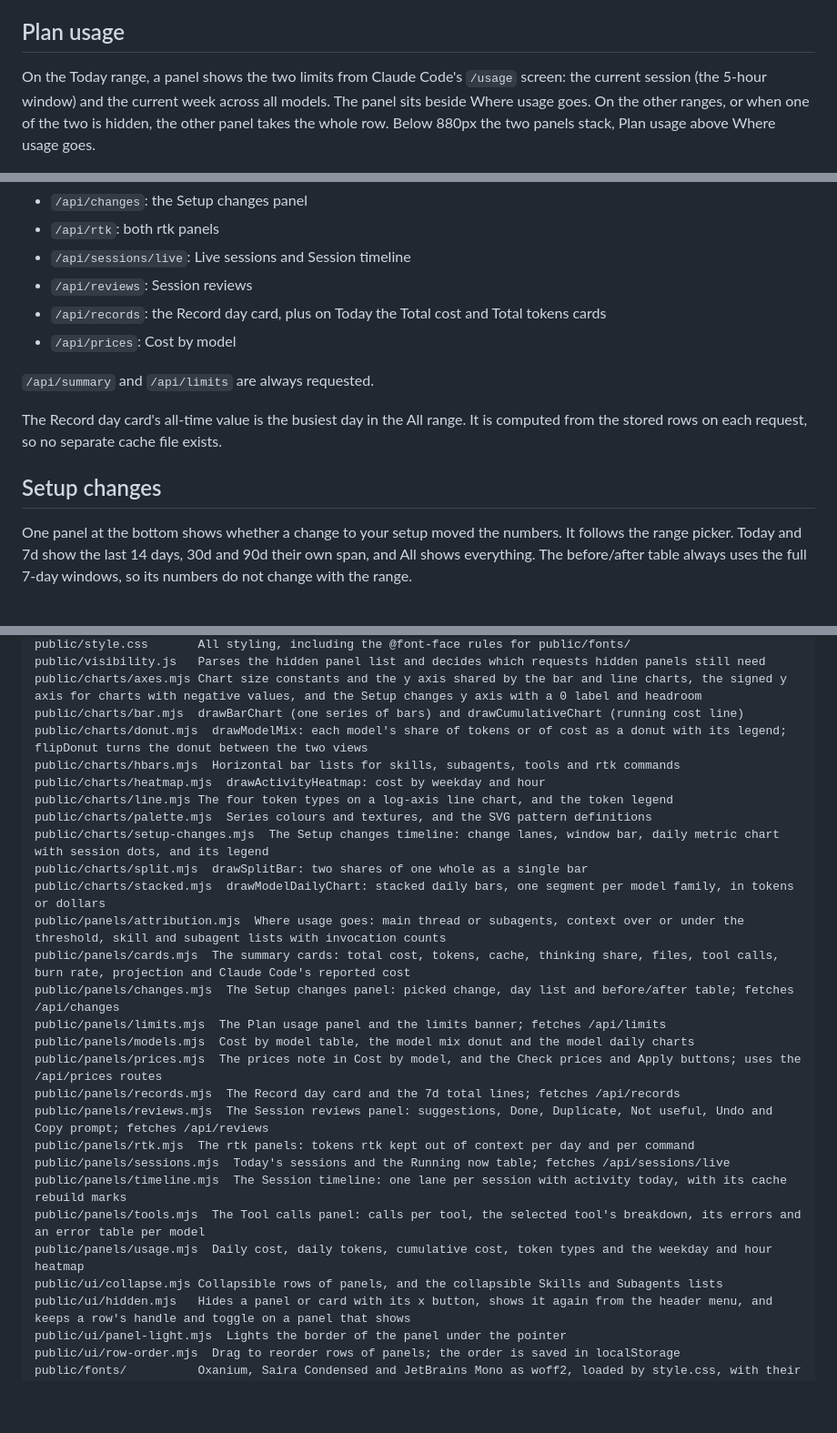
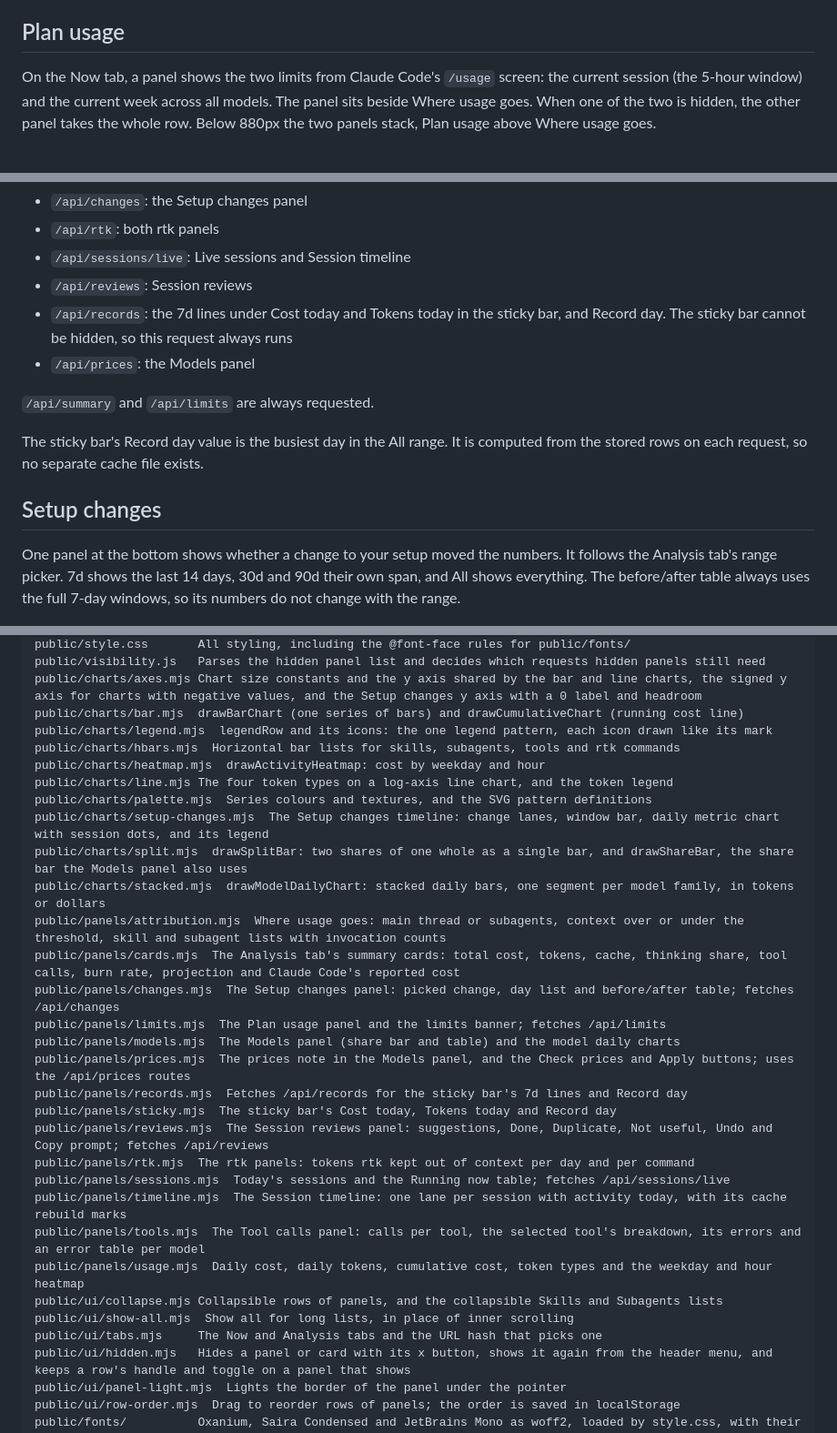
Before and after one commit to SJTucker/cc-dashboard, a Markdown page: README.md, 3 parts joined by grey strips. Shown at 91% size. Rendered like a GitHub page; blank space fills up the shorter version.

Commit message:
docs: describe the tabs, sticky bar and legends, and record the stale screenshots

```diff
--- a/README.md
+++ b/README.md
@@ -93,9 +95,9 @@ what Anthropic billed. Do not add one to the other.
 
 ## Plan usage
 
-On the Today range, a panel shows the two limits from Claude Code's `/usage` screen:
+On the Now tab, a panel shows the two limits from Claude Code's `/usage` screen:
 the current session (the 5-hour window) and the current week across all models.
-The panel sits beside Where usage goes. On the other ranges, or when one of the two
+The panel sits beside Where usage goes. When one of the two
 is hidden, the other panel takes the whole row. Below 880px the two panels stack,
 Plan usage above Where usage goes.
 
@@ -457,18 +459,18 @@ is hidden:
 - `/api/rtk`: both rtk panels
 - `/api/sessions/live`: Live sessions and Session timeline
 - `/api/reviews`: Session reviews
-- `/api/records`: the Record day card, plus on Today the Total cost and Total tokens cards
-- `/api/prices`: Cost by model
+- `/api/records`: the 7d lines under Cost today and Tokens today in the sticky bar, and Record day. The sticky bar cannot be hidden, so this request always runs
+- `/api/prices`: the Models panel
 
 `/api/summary` and `/api/limits` are always requested.
 
-The Record day card's all-time value is the busiest day in the All range. It is
+The sticky bar's Record day value is the busiest day in the All range. It is
 computed from the stored rows on each request, so no separate cache file exists.
 
 ## Setup changes
 
 One panel at the bottom shows whether a change to your setup moved the numbers. It
-follows the range picker. Today and 7d show the last 14 days, 30d and 90d their own
+follows the Analysis tab's range picker. 7d shows the last 14 days, 30d and 90d their own
 span, and All shows everything. The before/after table always uses the full 7-day
 windows, so its numbers do not change with the range.
 
@@ -632,21 +634,22 @@ public/style.css       All styling, including the @font-face rules for public/fo
 public/visibility.js   Parses the hidden panel list and decides which requests hidden panels still need
 public/charts/axes.mjs Chart size constants and the y axis shared by the bar and line charts, the signed y axis for charts with negative values, and the Setup changes y axis with a 0 label and headroom
 public/charts/bar.mjs  drawBarChart (one series of bars) and drawCumulativeChart (running cost line)
-public/charts/donut.mjs  drawModelMix: each model's share of tokens or of cost as a donut with its legend; flipDonut turns the donut between the two views
+public/charts/legend.mjs  legendRow and its icons: the one legend pattern, each icon drawn like its mark
 public/charts/hbars.mjs  Horizontal bar lists for skills, subagents, tools and rtk commands
 public/charts/heatmap.mjs  drawActivityHeatmap: cost by weekday and hour
 public/charts/line.mjs The four token types on a log-axis line chart, and the token legend
 public/charts/palette.mjs  Series colours and textures, and the SVG pattern definitions
 public/charts/setup-changes.mjs  The Setup changes timeline: change lanes, window bar, daily metric chart with session dots, and its legend
-public/charts/split.mjs  drawSplitBar: two shares of one whole as a single bar
+public/charts/split.mjs  drawSplitBar: two shares of one whole as a single bar, and drawShareBar, the share bar the Models panel also uses
 public/charts/stacked.mjs  drawModelDailyChart: stacked daily bars, one segment per model family, in tokens or dollars
 public/panels/attribution.mjs  Where usage goes: main thread or subagents, context over or under the threshold, skill and subagent lists with invocation counts
-public/panels/cards.mjs  The summary cards: total cost, tokens, cache, thinking share, files, tool calls, burn rate, projection and Claude Code's reported cost
+public/panels/cards.mjs  The Analysis tab's summary cards: total cost, tokens, cache, thinking share, tool calls, burn rate, projection and Claude Code's reported cost
 public/panels/changes.mjs  The Setup changes panel: picked change, day list and before/after table; fetches /api/changes
 public/panels/limits.mjs  The Plan usage panel and the limits banner; fetches /api/limits
-public/panels/models.mjs  Cost by model table, the model mix donut and the model daily charts
-public/panels/prices.mjs  The prices note in Cost by model, and the Check prices and Apply buttons; uses the /api/prices routes
-public/panels/records.mjs  The Record day card and the 7d total lines; fetches /api/records
+public/panels/models.mjs  The Models panel (share bar and table) and the model daily charts
+public/panels/prices.mjs  The prices note in the Models panel, and the Check prices and Apply buttons; uses the /api/prices routes
+public/panels/records.mjs  Fetches /api/records for the sticky bar's 7d lines and Record day
+public/panels/sticky.mjs  The sticky bar's Cost today, Tokens today and Record day
 public/panels/reviews.mjs  The Session reviews panel: suggestions, Done, Duplicate, Not useful, Undo and Copy prompt; fetches /api/reviews
 public/panels/rtk.mjs  The rtk panels: tokens rtk kept out of context per day and per command
 public/panels/sessions.mjs  Today's sessions and the Running now table; fetches /api/sessions/live
@@ -654,6 +657,8 @@ public/panels/timeline.mjs  The Session timeline: one lane per session with acti
 public/panels/tools.mjs  The Tool calls panel: calls per tool, the selected tool's breakdown, its errors and an error table per model
 public/panels/usage.mjs  Daily cost, daily tokens, cumulative cost, token types and the weekday and hour heatmap
 public/ui/collapse.mjs Collapsible rows of panels, and the collapsible Skills and Subagents lists
+public/ui/show-all.mjs  Show all for long lists, in place of inner scrolling
+public/ui/tabs.mjs     The Now and Analysis tabs and the URL hash that picks one
 public/ui/hidden.mjs   Hides a panel or card with its x button, shows it again from the header menu, and keeps a row's handle and toggle on a panel that shows
 public/ui/panel-light.mjs  Lights the border of the panel under the pointer
 public/ui/row-order.mjs  Drag to reorder rows of panels; the order is saved in localStorage
```
Also changed, not shown: other parts of README.md (+10 -8 lines), docs/ideas/README.md (+1 -0 lines), docs/ideas/readme-screenshots-after-design-pass.md (added, +20 -0 lines).
